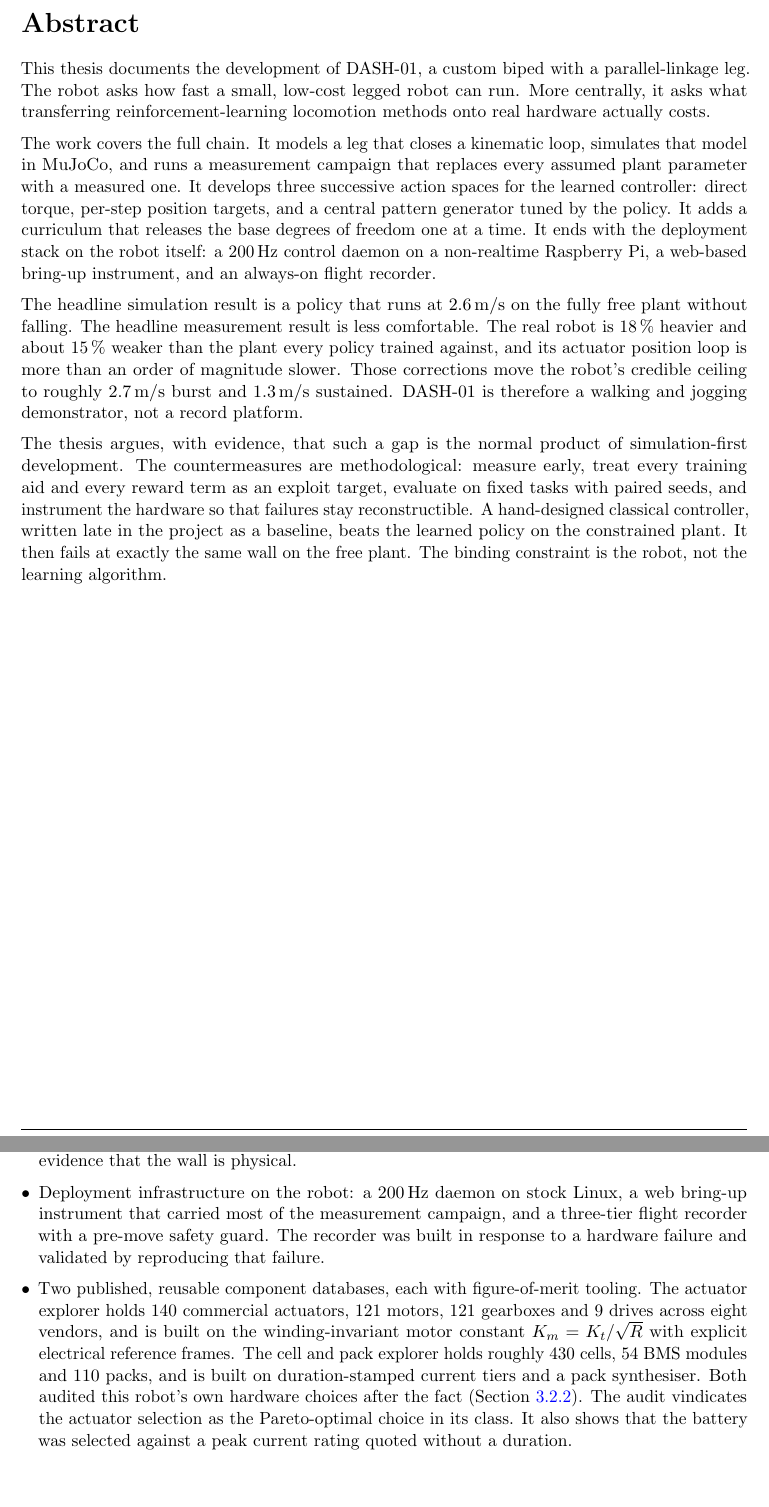
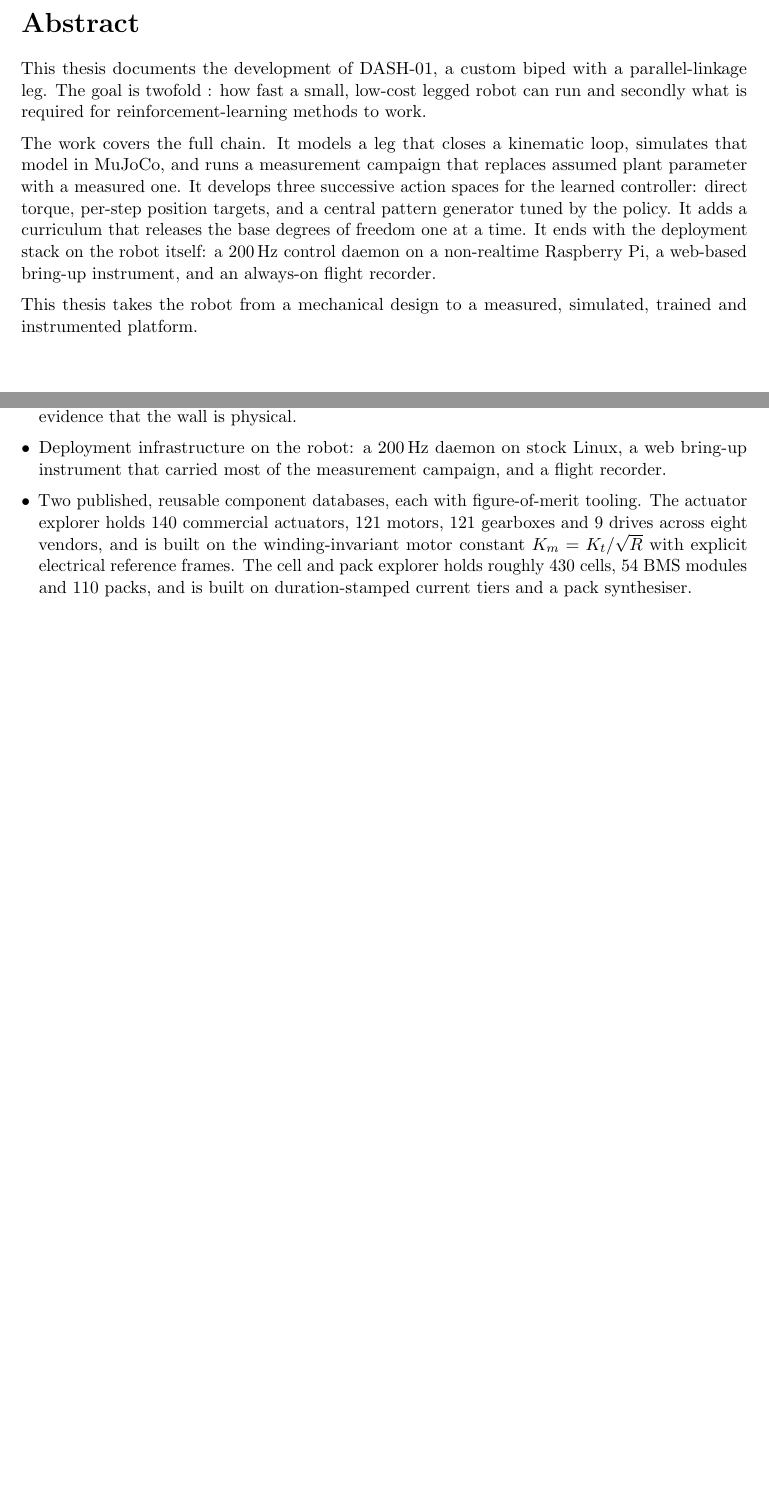
Before and after one commit to nathmo/master-thesis-dash-01, a LaTeX document (main.tex, which reads Chapters/ch1.tex): two parts of pages 2 and 7 of 73, joined at a grey line, cut so that both start at the same text, the shorter picture padded with empty space. Compiled offline with pdfLaTeX.

Commit message:
Updates from Overleaf

```diff
--- a/Chapters/ch1.tex
+++ b/Chapters/ch1.tex
@@ -73,16 +70,11 @@ parameter that was later measured moved in the pessimistic direction (\cref{tab:
         It outperforms RL on the constrained plant and fails identically on the free plant, which
         is evidence that the wall is physical.
   \item Deployment infrastructure on the robot: a 200\,Hz daemon on stock Linux, a web bring-up
-        instrument that carried most of the measurement campaign, and a three-tier flight recorder
-        with a pre-move safety guard. The recorder was built in response to a hardware failure and
-        validated by reproducing that failure.
+        instrument that carried most of the measurement campaign, and a flight recorder.
   \item Two published, reusable component databases, each with figure-of-merit tooling. The
         actuator explorer holds 140 commercial actuators, 121 motors, 121 gearboxes and 9 drives
         across eight vendors, and is built on the winding-invariant motor constant
         $K_m = K_t/\sqrt{R}$ with explicit electrical reference frames. The cell and pack explorer
         holds roughly 430 cells, 54 BMS modules and 110 packs, and is built on duration-stamped
-        current tiers and a pack synthesiser. Both audited this robot's own hardware choices after
-        the fact (\cref{sec:hw-motor-critique}). The audit vindicates the actuator selection as
-        the Pareto-optimal choice in its class. It also shows that the battery was selected
-        against a peak current rating quoted without a duration.
+        current tiers and a pack synthesiser.
 \end{itemize}
--- a/main.tex
+++ b/main.tex
@@ -47,31 +47,15 @@
 \addcontentsline{toc}{section}{Abstract}
 
 This thesis documents the development of DASH-01, a custom biped with a parallel-linkage leg.
-The robot asks how fast a small, low-cost legged robot can run. More centrally, it asks what
-transferring reinforcement-learning locomotion methods onto real hardware actually costs.
+The goal is twofold : how fast a small, low-cost legged robot can run and secondly what is required for reinforcement-learning methods to work.
 
 The work covers the full chain. It models a leg that closes a kinematic loop, simulates that
-model in MuJoCo, and runs a measurement campaign that replaces every assumed plant parameter
-with a measured one. It develops three successive action spaces for the learned controller:
+model in MuJoCo, and runs a measurement campaign that replaces assumed plant parameter with a measured one. It develops three successive action spaces for the learned controller:
 direct torque, per-step position targets, and a central pattern generator tuned by the policy.
 It adds a curriculum that releases the base degrees of freedom one at a time. It ends with the
-deployment stack on the robot itself: a 200\,Hz control daemon on a non-realtime Raspberry Pi, a
-web-based bring-up instrument, and an always-on flight recorder.
+deployment stack on the robot itself: a 200\,Hz control daemon on a non-realtime Raspberry Pi, a web-based bring-up instrument, and an always-on flight recorder.
 
-The headline simulation result is a policy that runs at 2.6\,m/s on the fully free plant without
-falling. The headline measurement result is less comfortable. The real robot is 18\,\% heavier
-and about 15\,\% weaker than the plant every policy trained against, and its actuator position
-loop is more than an order of magnitude slower. Those corrections move the robot's credible
-ceiling to roughly 2.7\,m/s burst and 1.3\,m/s sustained. DASH-01 is therefore a walking and
-jogging demonstrator, not a record platform.
-
-The thesis argues, with evidence, that such a gap is the normal product of simulation-first
-development. The countermeasures are methodological: measure early, treat every training aid and
-every reward term as an exploit target, evaluate on fixed tasks with paired seeds, and instrument
-the hardware so that failures stay reconstructible. A hand-designed classical controller, written
-late in the project as a baseline, beats the learned policy on the constrained plant. It then
-fails at exactly the same wall on the free plant. The binding constraint is the robot, not the
-learning algorithm.
+This thesis takes the robot from a mechanical design to a measured, simulated, trained and instrumented platform.
 
 \newpage
 }
```
Also changed, not shown: Chapters/ch1.tex (9 more changed lines).
